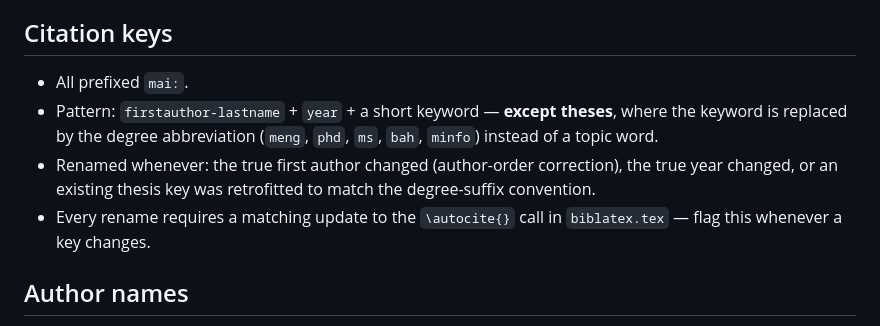
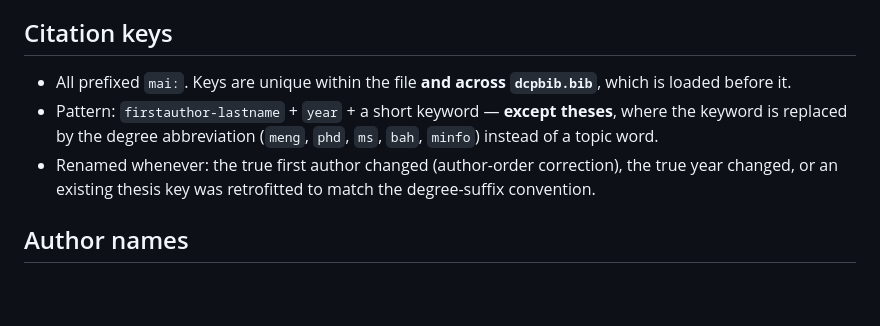
Before and after one commit to dcpetty/latex, a Markdown page: bib/maibib-style-guide.md, the part around one of its changes. GitHub-like rendering; blank space fills up the shorter version.

```diff
--- a/bib/maibib-style-guide.md
+++ b/bib/maibib-style-guide.md
@@ -12,10 +21,9 @@ This documents the conventions this bibliography follows, evolved over the cours
 
 ## Citation keys
 
-- All prefixed `mai:`.
+- All prefixed `mai:`. Keys are unique within the file **and across `dcpbib.bib`**, which is loaded before it.
 - Pattern: `firstauthor-lastname` + `year` + a short keyword — **except theses**, where the keyword is replaced by the degree abbreviation (`meng`, `phd`, `ms`, `bah`, `minfo`) instead of a topic word.
 - Renamed whenever: the true first author changed (author-order correction), the true year changed, or an existing thesis key was retrofitted to match the degree-suffix convention.
-- Every rename requires a matching update to the `\autocite{}` call in `biblatex.tex` — flag this whenever a key changes.
 
 ## Author names
 
```
Also changed, not shown: other parts of bib/maibib-style-guide.md (+43 -14 lines).
